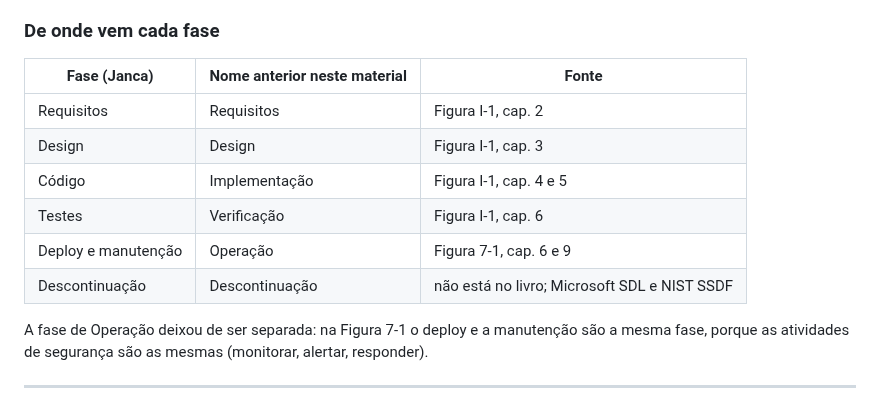
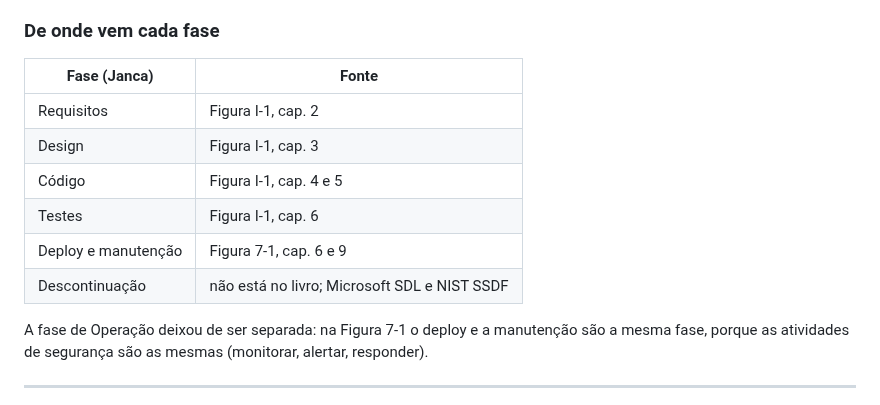
Before and after one commit to CosmIA-Lab/LAB-SDLC-IA-SEC, a Markdown page: 01-ciclo-de-vida-seguro/README.md, the part around the change. Drawn GitHub-style.

Commit message:
docs: drop internal 'previous name' column from phase table
The 'Nome anterior neste material' column referenced an earlier draft's
phase names, which is edit-history noise with no value to a reader or to
memorizing the cycle. The canonical Janca phase names plus the source are
what matter; the old labels only added a column to decode.

```diff
--- a/01-ciclo-de-vida-seguro/README.md
+++ b/01-ciclo-de-vida-seguro/README.md
@@ -79,14 +79,14 @@ As cinco fases existem em qualquer metodologia — Waterfall, Agile ou DevOps. O
 
 ### De onde vem cada fase
 
-| Fase (Janca) | Nome anterior neste material | Fonte |
-|---|---|---|
-| Requisitos | Requisitos | Figura I-1, cap. 2 |
-| Design | Design | Figura I-1, cap. 3 |
-| Código | Implementação | Figura I-1, cap. 4 e 5 |
-| Testes | Verificação | Figura I-1, cap. 6 |
-| Deploy e manutenção | Operação | Figura 7-1, cap. 6 e 9 |
-| Descontinuação | Descontinuação | não está no livro; Microsoft SDL e NIST SSDF |
+| Fase (Janca) | Fonte |
+|---|---|
+| Requisitos | Figura I-1, cap. 2 |
+| Design | Figura I-1, cap. 3 |
+| Código | Figura I-1, cap. 4 e 5 |
+| Testes | Figura I-1, cap. 6 |
+| Deploy e manutenção | Figura 7-1, cap. 6 e 9 |
+| Descontinuação | não está no livro; Microsoft SDL e NIST SSDF |
 
 A fase de Operação deixou de ser separada: na Figura 7-1 o deploy e a manutenção são a mesma fase, porque as atividades de segurança são as mesmas (monitorar, alertar, responder).
 
```
